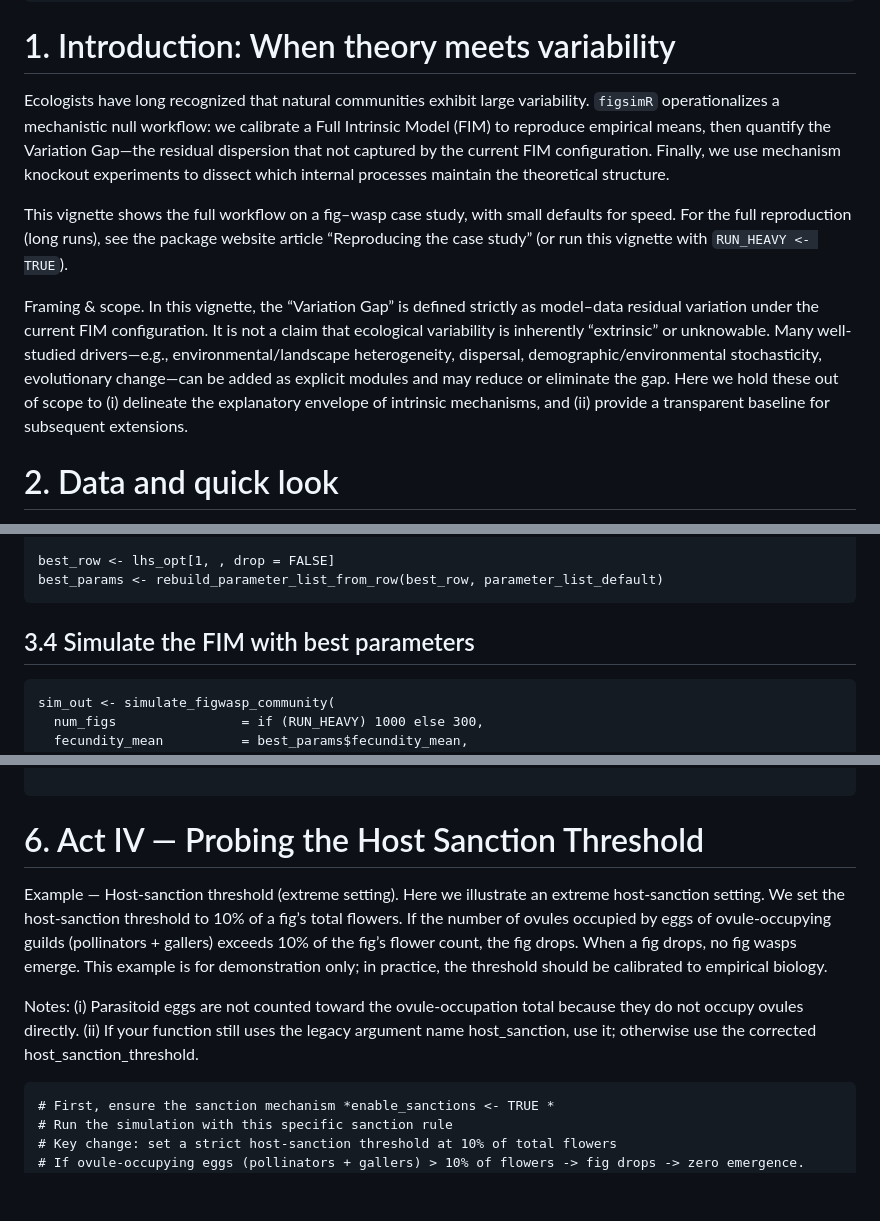
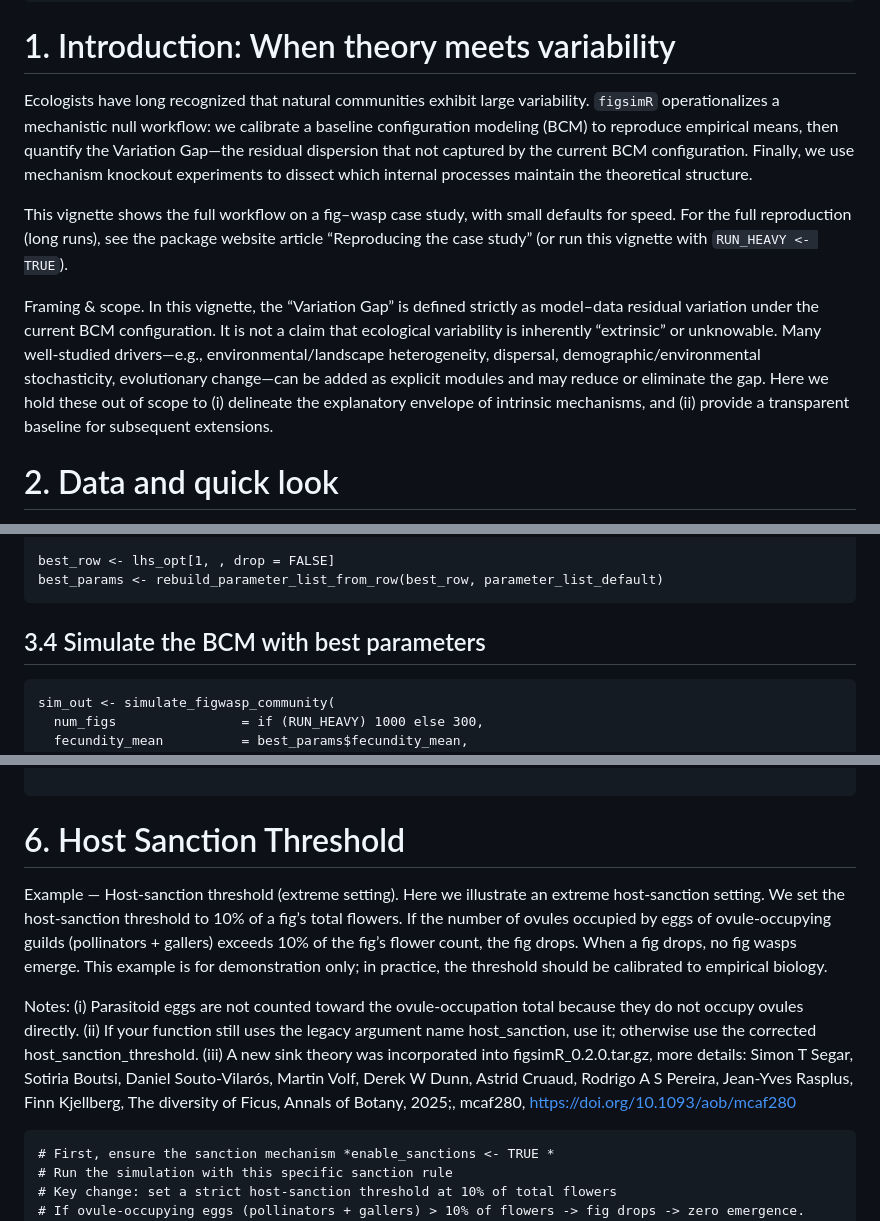
Before and after one commit to dongyiyi/figsimR, a Markdown page: README.md, 3 parts joined by grey strips. GitHub-like rendering; blank space fills up the shorter version.

````diff
--- a/README.md
+++ b/README.md
@@ -67,11 +67,11 @@ library(tidyverse)
 
 # 1. Introduction: When theory meets variability
 
-Ecologists have long recognized that natural communities exhibit large variability. `figsimR` operationalizes a mechanistic null workflow: we calibrate a Full Intrinsic Model (FIM) to reproduce empirical means, then quantify the Variation Gap—the residual dispersion that not captured by the current FIM configuration. Finally, we use mechanism knockout experiments to dissect which internal processes maintain the theoretical structure.
+Ecologists have long recognized that natural communities exhibit large variability. `figsimR` operationalizes a mechanistic null workflow: we calibrate a baseline configuration modeling (BCM) to reproduce empirical means, then quantify the Variation Gap—the residual dispersion that not captured by the current BCM configuration. Finally, we use mechanism knockout experiments to dissect which internal processes maintain the theoretical structure.
 
 This vignette shows the full workflow on a fig–wasp case study, with small defaults for speed. For the full reproduction (long runs), see the package website article “Reproducing the case study” (or run this vignette with `RUN_HEAVY <- TRUE`).
 
-Framing & scope. In this vignette, the “Variation Gap” is defined strictly as model–data residual variation under the current FIM configuration. It is not a claim that ecological variability is inherently “extrinsic” or unknowable. Many well-studied drivers—e.g., environmental/landscape heterogeneity, dispersal, demographic/environmental stochasticity, evolutionary change—can be added as explicit modules and may reduce or eliminate the gap. Here we hold these out of scope to (i) delineate the explanatory envelope of intrinsic mechanisms, and (ii) provide a transparent baseline for subsequent extensions.
+Framing & scope. In this vignette, the “Variation Gap” is defined strictly as model–data residual variation under the current BCM configuration. It is not a claim that ecological variability is inherently “extrinsic” or unknowable. Many well-studied drivers—e.g., environmental/landscape heterogeneity, dispersal, demographic/environmental stochasticity, evolutionary change—can be added as explicit modules and may reduce or eliminate the gap. Here we hold these out of scope to (i) delineate the explanatory envelope of intrinsic mechanisms, and (ii) provide a transparent baseline for subsequent extensions.
 
 # 2. Data and quick look
 
@@ -240,9 +240,9 @@ best_row <- lhs_opt[1, , drop = FALSE]
 best_params <- rebuild_parameter_list_from_row(best_row, parameter_list_default)
 ```
 
-## 3.4 Simulate the FIM with best parameters
+## 3.4 Simulate the BCM with best parameters
 
-```{r simulate-fim}
+```{r simulate-bcm}
 sim_out <- simulate_figwasp_community(
   num_figs                = if (RUN_HEAVY) 1000 else 300,
   fecundity_mean          = best_params$fecundity_mean,
@@ -464,12 +464,12 @@ ggplot(knockout_results, aes(x = reorder(mechanism, total_loss), y = total_loss)
 
 ```
 
-# 6. Act IV — Probing the Host Sanction Threshold
+# 6. Host Sanction Threshold
 
 Example — Host-sanction threshold (extreme setting).
 Here we illustrate an extreme host-sanction setting. We set the host-sanction threshold to 10% of a fig’s total flowers. If the number of ovules occupied by eggs of ovule-occupying guilds (pollinators + gallers) exceeds 10% of the fig’s flower count, the fig drops. When a fig drops, no fig wasps emerge. This example is for demonstration only; in practice, the threshold should be calibrated to empirical biology.
 
-Notes: (i) Parasitoid eggs are not counted toward the ovule-occupation total because they do not occupy ovules directly. (ii) If your function still uses the legacy argument name host_sanction, use it; otherwise use the corrected host_sanction_threshold.
+Notes: (i) Parasitoid eggs are not counted toward the ovule-occupation total because they do not occupy ovules directly. (ii) If your function still uses the legacy argument name host_sanction, use it; otherwise use the corrected host_sanction_threshold. (iii) A new sink theory was incorporated into figsimR_0.2.0.tar.gz, more details: Simon T Segar, Sotiria Boutsi, Daniel Souto-Vilarós, Martin Volf, Derek W Dunn, Astrid Cruaud, Rodrigo A S Pereira, Jean-Yves Rasplus, Finn Kjellberg, The diversity of Ficus, Annals of Botany, 2025;, mcaf280, https://doi.org/10.1093/aob/mcaf280
 
 ```{r strict host-sanction threshold }
 # First, ensure the sanction mechanism *enable_sanctions <- TRUE *
````
Also changed, not shown: other parts of README.md (+17 -17 lines).
